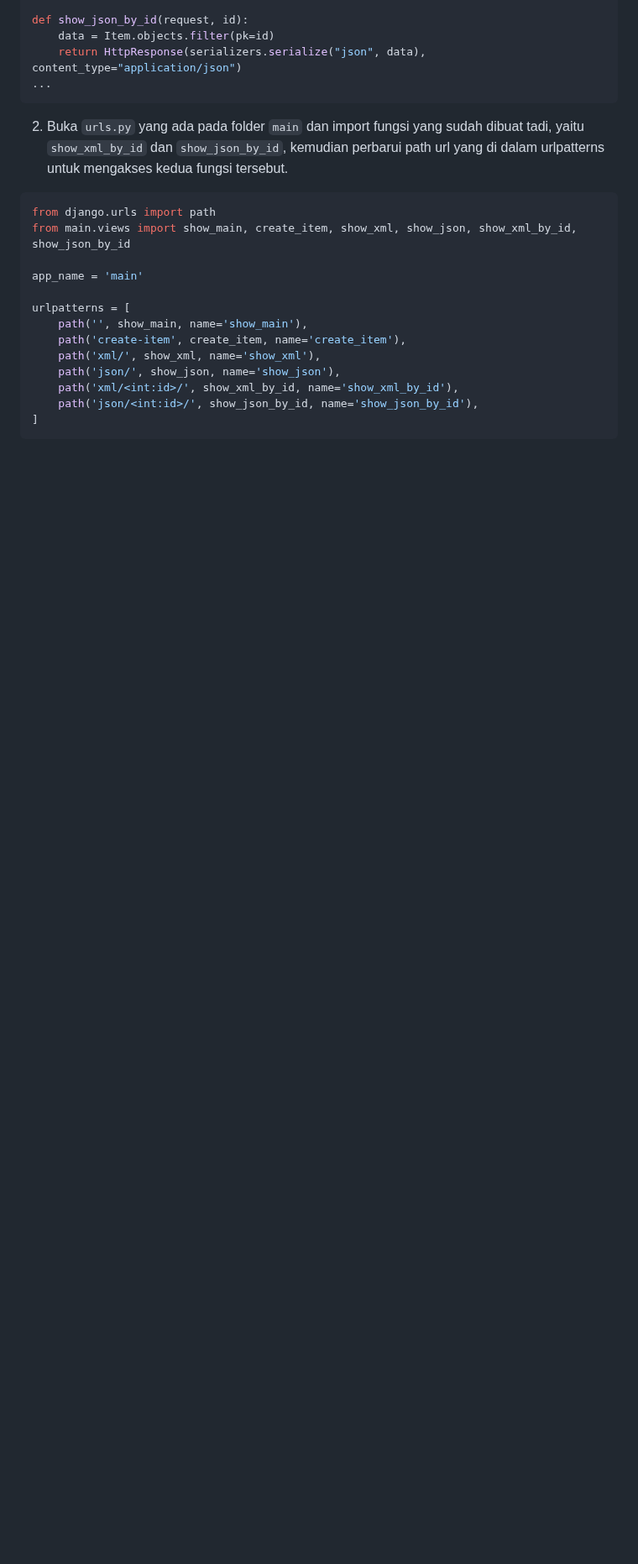
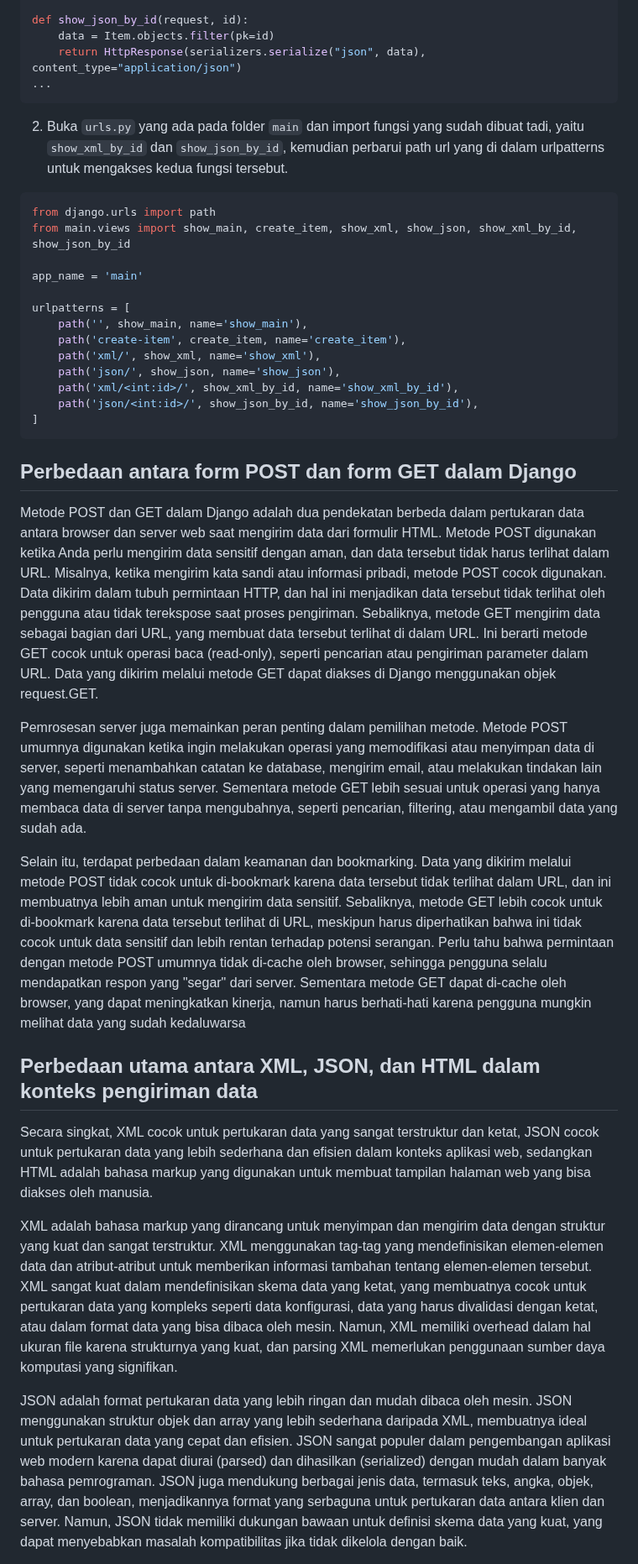
Before and after one commit to Fadeeaal/inventoreal, a Markdown page: README.md, the part around one of its changes. Shown at 84% size. Drawn GitHub-style; blank space fills up the shorter version.

````diff
--- a/README.md
+++ b/README.md
@@ -409,3 +409,18 @@ urlpatterns = [
     path('json/<int:id>/', show_json_by_id, name='show_json_by_id'),
 ]
 ```
+
+## **Perbedaan antara form POST dan form GET dalam Django**
+Metode POST dan GET dalam Django adalah dua pendekatan berbeda dalam pertukaran data antara browser dan server web saat mengirim data dari formulir HTML. Metode POST digunakan ketika Anda perlu mengirim data sensitif dengan aman, dan data tersebut tidak harus terlihat dalam URL. Misalnya, ketika mengirim kata sandi atau informasi pribadi, metode POST cocok digunakan. Data dikirim dalam tubuh permintaan HTTP, dan hal ini menjadikan data tersebut tidak terlihat oleh pengguna atau tidak terekspose saat proses pengiriman. Sebaliknya, metode GET mengirim data sebagai bagian dari URL, yang membuat data tersebut terlihat di dalam URL. Ini berarti metode GET cocok untuk operasi baca (read-only), seperti pencarian atau pengiriman parameter dalam URL. Data yang dikirim melalui metode GET dapat diakses di Django menggunakan objek request.GET.
+
+Pemrosesan server juga memainkan peran penting dalam pemilihan metode. Metode POST umumnya digunakan ketika ingin melakukan operasi yang memodifikasi atau menyimpan data di server, seperti menambahkan catatan ke database, mengirim email, atau melakukan tindakan lain yang memengaruhi status server. Sementara metode GET lebih sesuai untuk operasi yang hanya membaca data di server tanpa mengubahnya, seperti pencarian, filtering, atau mengambil data yang sudah ada.
+
+Selain itu, terdapat perbedaan dalam keamanan dan bookmarking. Data yang dikirim melalui metode POST tidak cocok untuk di-bookmark karena data tersebut tidak terlihat dalam URL, dan ini membuatnya lebih aman untuk mengirim data sensitif. Sebaliknya, metode GET lebih cocok untuk di-bookmark karena data tersebut terlihat di URL, meskipun harus diperhatikan bahwa ini tidak cocok untuk data sensitif dan lebih rentan terhadap potensi serangan. Perlu tahu bahwa permintaan dengan metode POST umumnya tidak di-cache oleh browser, sehingga pengguna selalu mendapatkan respon yang "segar" dari server. Sementara metode GET dapat di-cache oleh browser, yang dapat meningkatkan kinerja, namun harus berhati-hati karena pengguna mungkin melihat data yang sudah kedaluwarsa
+
+## **Perbedaan utama antara XML, JSON, dan HTML dalam konteks pengiriman data**
+Secara singkat, XML cocok untuk pertukaran data yang sangat terstruktur dan ketat, JSON cocok untuk pertukaran data yang lebih sederhana dan efisien dalam konteks aplikasi web, sedangkan HTML adalah bahasa markup yang digunakan untuk membuat tampilan halaman web yang bisa diakses oleh manusia.
+
+XML adalah bahasa markup yang dirancang untuk menyimpan dan mengirim data dengan struktur yang kuat dan sangat terstruktur. XML menggunakan tag-tag yang mendefinisikan elemen-elemen data dan atribut-atribut untuk memberikan informasi tambahan tentang elemen-elemen tersebut. XML sangat kuat dalam mendefinisikan skema data yang ketat, yang membuatnya cocok untuk pertukaran data yang kompleks seperti data konfigurasi, data yang harus divalidasi dengan ketat, atau dalam format data yang bisa dibaca oleh mesin. Namun, XML memiliki overhead dalam hal ukuran file karena strukturnya yang kuat, dan parsing XML memerlukan penggunaan sumber daya komputasi yang signifikan.
+
+JSON adalah format pertukaran data yang lebih ringan dan mudah dibaca oleh mesin. JSON menggunakan struktur objek dan array yang lebih sederhana daripada XML, membuatnya ideal untuk pertukaran data yang cepat dan efisien. JSON sangat populer dalam pengembangan aplikasi web modern karena dapat diurai (parsed) dan dihasilkan (serialized) dengan mudah dalam banyak bahasa pemrograman. JSON juga mendukung berbagai jenis data, termasuk teks, angka, objek, array, dan boolean, menjadikannya format yang serbaguna untuk pertukaran data antara klien dan server. Namun, JSON tidak memiliki dukungan bawaan untuk definisi skema data yang kuat, yang dapat menyebabkan masalah kompatibilitas jika tidak dikelola dengan baik.
+
````
Also changed, not shown: other parts of README.md (+21 -1 lines).
